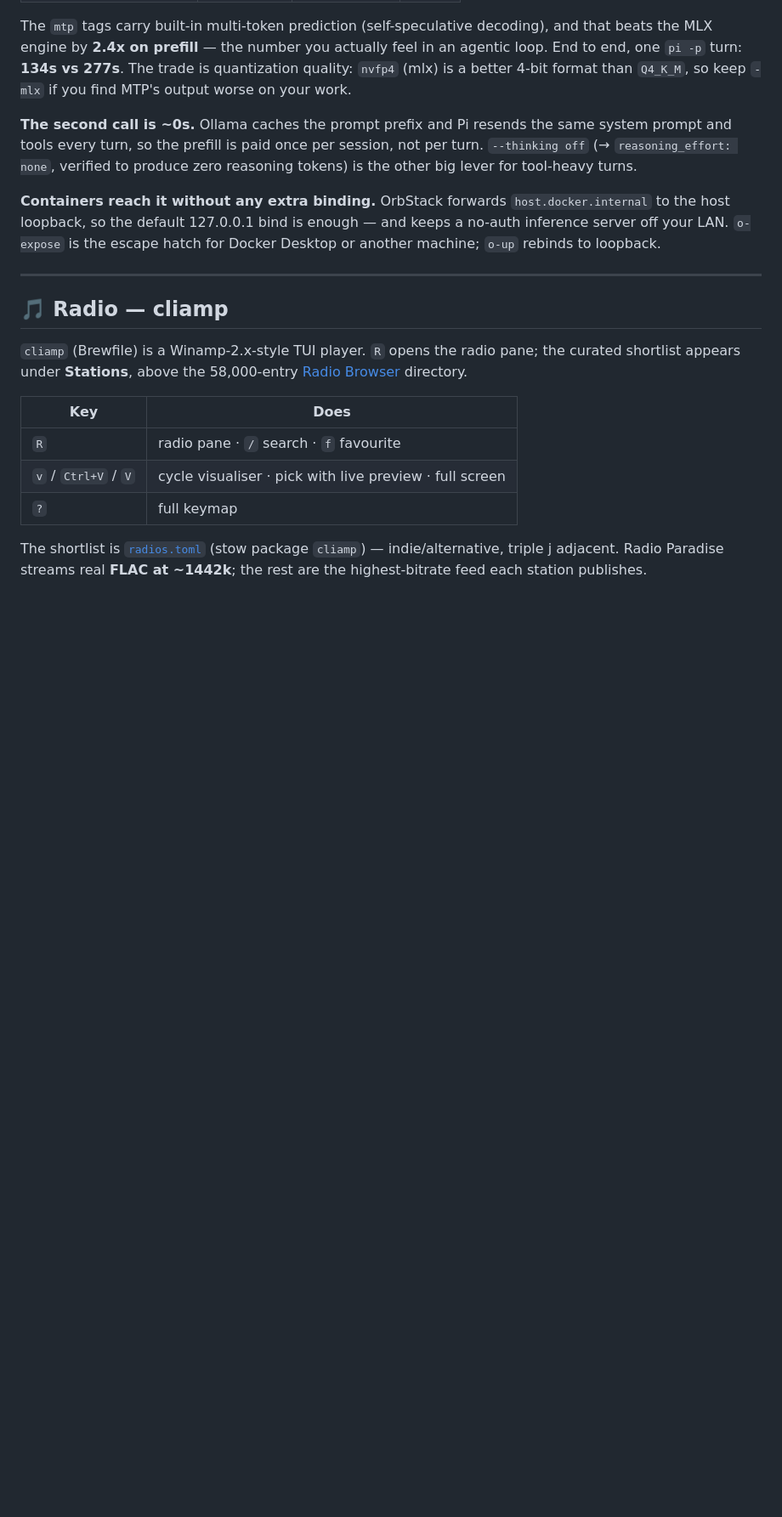
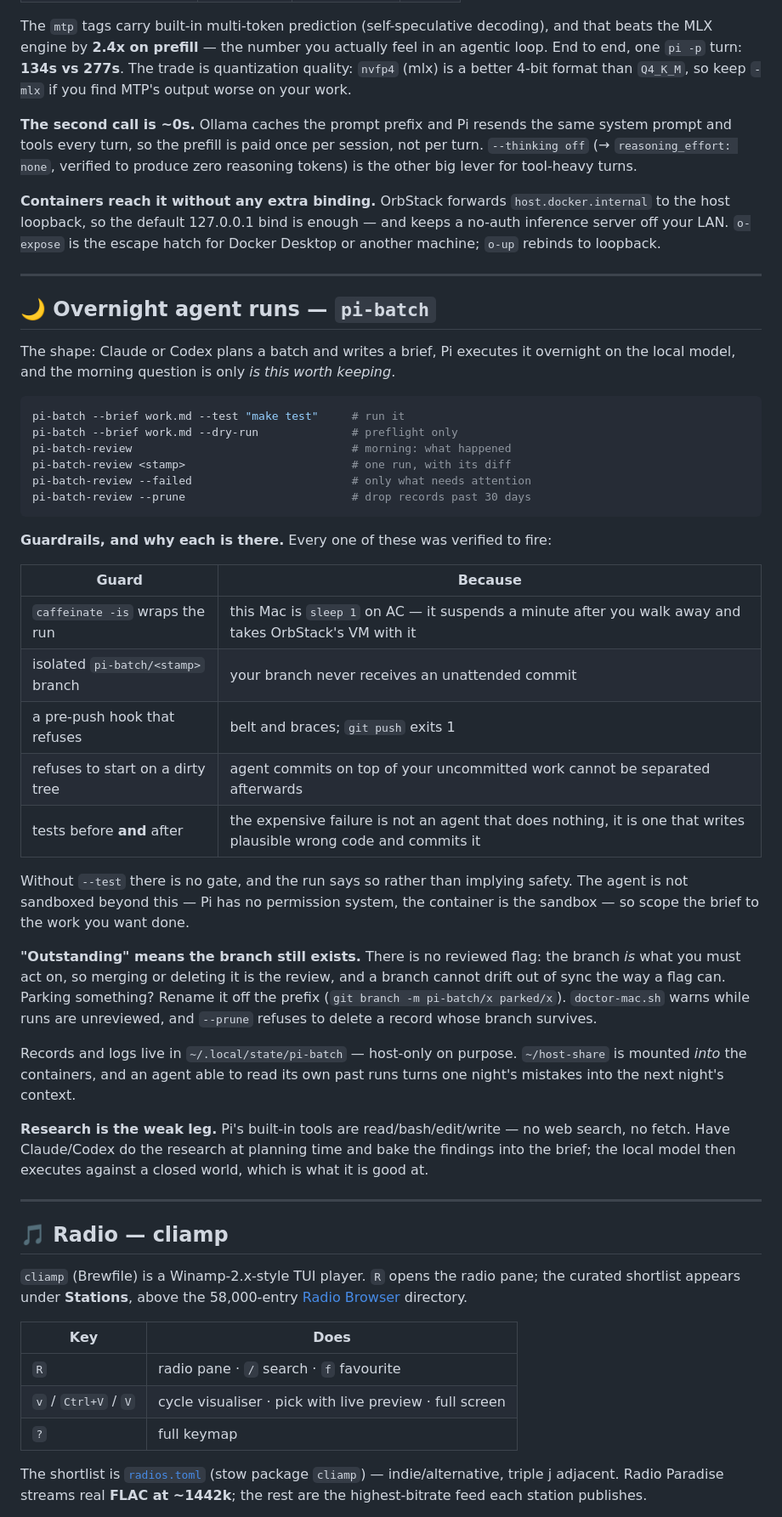
Before and after one commit to dr3dr3/dotfiles, a Markdown page: docs/CHEATSHEET.md, the part around one of its changes. Shown at 85% size. GitHub-like rendering; blank space fills up the shorter version.

Commit message:
docs: document pi-batch and the overnight review loop
Nothing pointed at pi-batch / pi-batch-review, so the guardrails were
invisible unless you read the scripts. The cheat sheet now carries the
commands, a table of each guard and the reason it exists, the rule that
"outstanding" means the branch still exists, and why the logs are host-only.

Also records the limitation that matters most: Pi's built-in tools are
read/bash/edit/write, so there is no web search. Research belongs to the
planning agent, baked into the brief as facts — the local model executes
against a closed world, which is what it is good at.

````diff
--- a/docs/CHEATSHEET.md
+++ b/docs/CHEATSHEET.md
@@ -276,6 +279,53 @@ zero reasoning tokens) is the other big lever for tool-heavy turns.
 `host.docker.internal` to the host loopback, so the default 127.0.0.1 bind is
 enough — and keeps a no-auth inference server off your LAN. `o-expose` is the
 escape hatch for Docker Desktop or another machine; `o-up` rebinds to loopback.
+
+---
+
+## 🌙 Overnight agent runs — `pi-batch`
+
+The shape: Claude or Codex plans a batch and writes a brief, Pi executes it
+overnight on the local model, and the morning question is only *is this worth
+keeping*.
+
+```bash
+pi-batch --brief work.md --test "make test"     # run it
+pi-batch --brief work.md --dry-run              # preflight only
+pi-batch-review                                 # morning: what happened
+pi-batch-review <stamp>                         # one run, with its diff
+pi-batch-review --failed                        # only what needs attention
+pi-batch-review --prune                         # drop records past 30 days
+```
+
+**Guardrails, and why each is there.** Every one of these was verified to fire:
+
+| Guard | Because |
+| --- | --- |
+| `caffeinate -is` wraps the run | this Mac is `sleep 1` on AC — it suspends a minute after you walk away and takes OrbStack's VM with it |
+| isolated `pi-batch/<stamp>` branch | your branch never receives an unattended commit |
+| a pre-push hook that refuses | belt and braces; `git push` exits 1 |
+| refuses to start on a dirty tree | agent commits on top of your uncommitted work cannot be separated afterwards |
+| tests before **and** after | the expensive failure is not an agent that does nothing, it is one that writes plausible wrong code and commits it |
+
+Without `--test` there is no gate, and the run says so rather than implying
+safety. The agent is not sandboxed beyond this — Pi has no permission system,
+the container is the sandbox — so scope the brief to the work you want done.
+
+**"Outstanding" means the branch still exists.** There is no reviewed flag: the
+branch *is* what you must act on, so merging or deleting it is the review, and a
+branch cannot drift out of sync the way a flag can. Parking something? Rename it
+off the prefix (`git branch -m pi-batch/x parked/x`). `doctor-mac.sh` warns while
+runs are unreviewed, and `--prune` refuses to delete a record whose branch
+survives.
+
+Records and logs live in `~/.local/state/pi-batch` — host-only on purpose.
+`~/host-share` is mounted *into* the containers, and an agent able to read its
+own past runs turns one night's mistakes into the next night's context.
+
+**Research is the weak leg.** Pi's built-in tools are read/bash/edit/write — no
+web search, no fetch. Have Claude/Codex do the research at planning time and bake
+the findings into the brief; the local model then executes against a closed
+world, which is what it is good at.
 
 ---
 
````
Also changed, not shown: other parts of docs/CHEATSHEET.md (+3 -0 lines), SETUP.md (+5 -0 lines), 1 other file.
